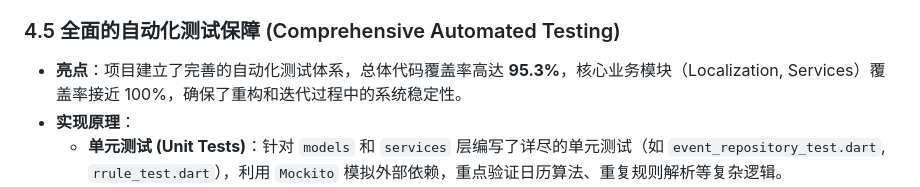
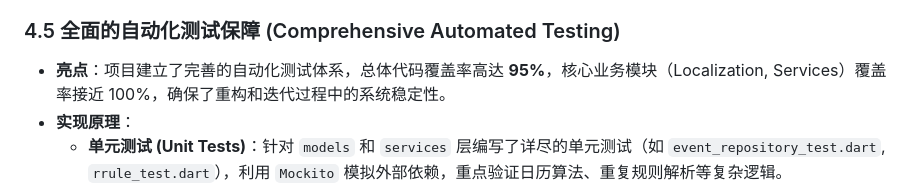
Before and after one commit to zivmax/tcamp_calender, a Markdown page: docs/report.md, the part around one of its changes. Drawn GitHub-style.

Commit message:
fix: update test coverage percentage in documentation

```diff
--- a/docs/report.md
+++ b/docs/report.md
@@ -124,7 +124,7 @@ graph TD
     *   **存储**：全量使用 Hive 本地数据库存储用户数据，应用启动时即可快速恢复状态，无需等待网络请求。
 
 ### 4.5 全面的自动化测试保障 (Comprehensive Automated Testing)
-*   **亮点**：项目建立了完善的自动化测试体系，总体代码覆盖率高达 **95.3%**，核心业务模块（Localization, Services）覆盖率接近 100%，确保了重构和迭代过程中的系统稳定性。
+*   **亮点**：项目建立了完善的自动化测试体系，总体代码覆盖率高达 **95%**，核心业务模块（Localization, Services）覆盖率接近 100%，确保了重构和迭代过程中的系统稳定性。
 *   **实现原理**：
     *   **单元测试 (Unit Tests)**：针对 `models` 和 `services` 层编写了详尽的单元测试（如 `event_repository_test.dart`, `rrule_test.dart`），利用 `Mockito` 模拟外部依赖，重点验证日历算法、重复规则解析等复杂逻辑。
     *   **组件测试 (Widget Tests)**：使用 `WidgetTester` 模拟用户交互，覆盖了 `EventFormScreen` 表单提交、`SettingsScreen`配置修改等关键 UI 流程，确保组件渲染与交互逻辑正确。
```
Also changed, not shown: other parts of docs/report.md (+1 -0 lines).
